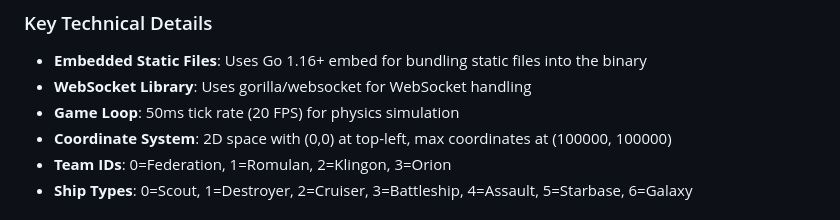
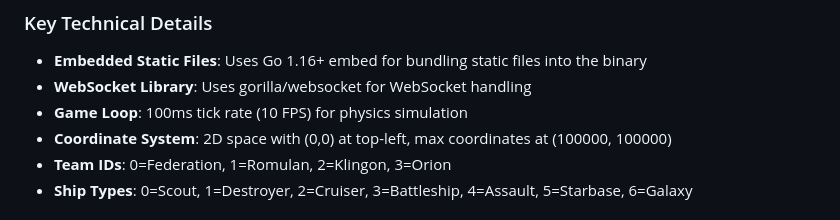
Before and after one commit to lab1702/netrek-web, a Markdown page: CLAUDE.md, the part around the change. Drawn GitHub-style.

Commit message:
Fix: correct game loop timing in CLAUDE.md documentation
Update game loop tick rate from 50ms/20 FPS to 100ms/10 FPS to match
actual implementation in game/types.go where UpdateInterval = 100ms.

🤖 Generated with [Claude Code](https://claude.ai/code)

Co-Authored-By: Claude <noreply@anthropic.com>

```diff
--- a/CLAUDE.md
+++ b/CLAUDE.md
@@ -88,7 +88,7 @@ The server is organized into focused handler modules:
 
 - **Embedded Static Files**: Uses Go 1.16+ embed for bundling static files into the binary
 - **WebSocket Library**: Uses gorilla/websocket for WebSocket handling
-- **Game Loop**: 50ms tick rate (20 FPS) for physics simulation
+- **Game Loop**: 100ms tick rate (10 FPS) for physics simulation
 - **Coordinate System**: 2D space with (0,0) at top-left, max coordinates at (100000, 100000)
 - **Team IDs**: 0=Federation, 1=Romulan, 2=Klingon, 3=Orion
 - **Ship Types**: 0=Scout, 1=Destroyer, 2=Cruiser, 3=Battleship, 4=Assault, 5=Starbase, 6=Galaxy
```
